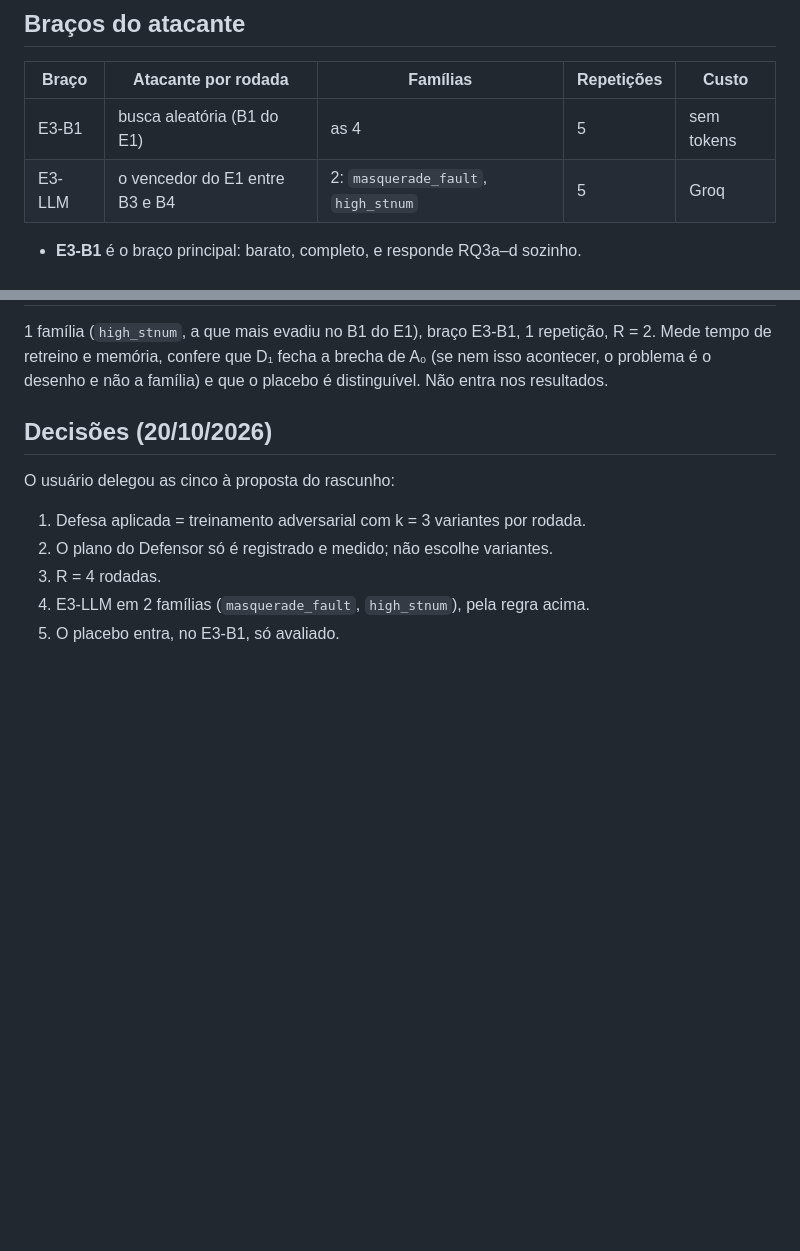
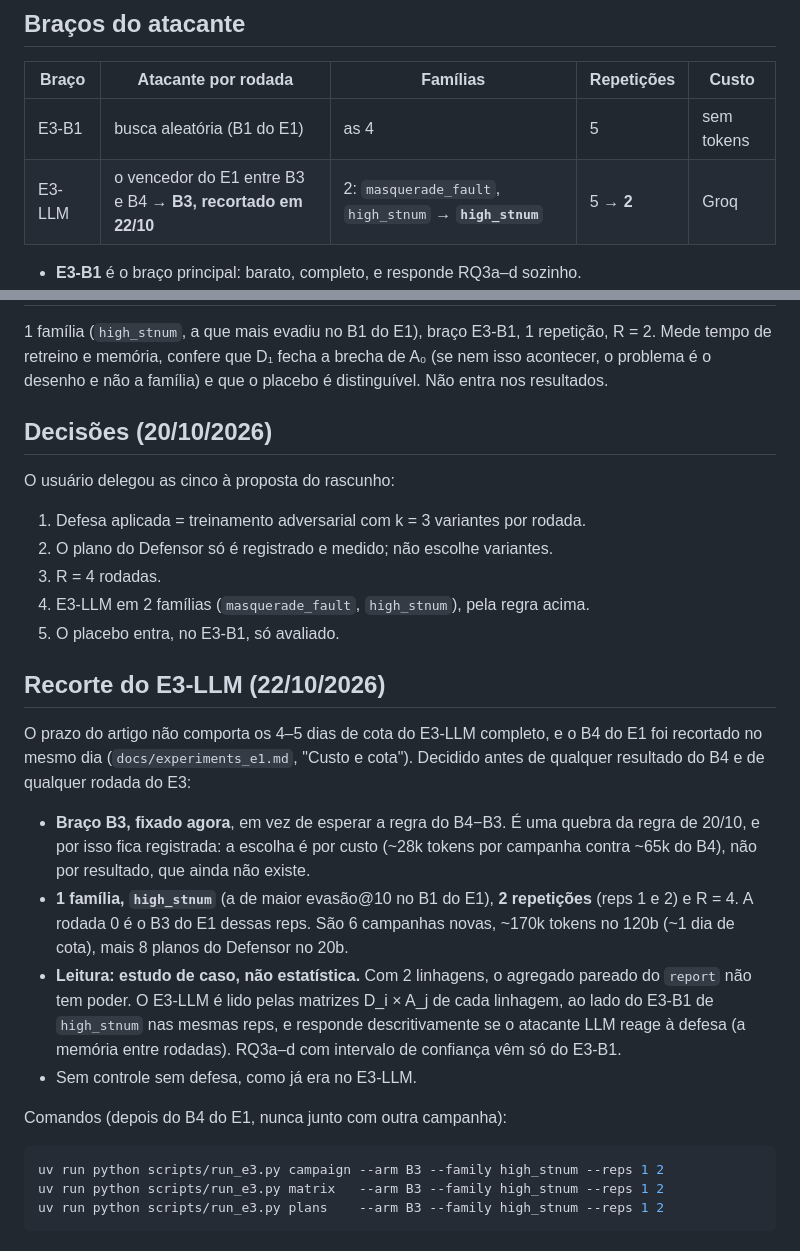
Before and after one commit to sequincozes/ereno-ai, a Markdown page: docs/experiments_e3.md, 2 parts joined by grey strips. Drawn GitHub-style; blank space fills up the shorter version.

Commit message:
docs: cut the E3 LLM arm to B3 on high_stnum with two reps, as a case study

````diff
--- a/docs/experiments_e3.md
+++ b/docs/experiments_e3.md
@@ -97,7 +97,7 @@ interferem na corrida e gastam a cota do 20b, não a do atacante.
 | Braço | Atacante por rodada | Famílias | Repetições | Custo |
 |---|---|---|---|---|
 | E3-B1 | busca aleatória (B1 do E1) | as 4 | 5 | sem tokens |
-| E3-LLM | o vencedor do E1 entre B3 e B4 | 2: `masquerade_fault`, `high_stnum` | 5 | Groq |
+| E3-LLM | o vencedor do E1 entre B3 e B4 → **B3, recortado em 22/10** | 2: `masquerade_fault`, `high_stnum` → **`high_stnum`** | 5 → **2** | Groq |
 
 - **E3-B1** é o braço principal: barato, completo, e responde RQ3a–d sozinho.
 - **Famílias do E3-LLM**, fixadas antes do B3/B4 e só pelo B1 do E1: a de maior
@@ -235,3 +235,32 @@ O usuário delegou as cinco à proposta do rascunho:
 3. R = 4 rodadas.
 4. E3-LLM em 2 famílias (`masquerade_fault`, `high_stnum`), pela regra acima.
 5. O placebo entra, no E3-B1, só avaliado.
+
+## Recorte do E3-LLM (22/10/2026)
+
+O prazo do artigo não comporta os 4–5 dias de cota do E3-LLM completo, e o B4
+do E1 foi recortado no mesmo dia (`docs/experiments_e1.md`, "Custo e cota").
+Decidido antes de qualquer resultado do B4 e de qualquer rodada do E3:
+
+- **Braço B3, fixado agora**, em vez de esperar a regra do B4−B3. É uma
+  quebra da regra de 20/10, e por isso fica registrada: a escolha é por custo
+  (~28k tokens por campanha contra ~65k do B4), não por resultado, que ainda
+  não existe.
+- **1 família, `high_stnum`** (a de maior evasão@10 no B1 do E1), **2
+  repetições** (reps 1 e 2) e R = 4. A rodada 0 é o B3 do E1 dessas reps. São
+  6 campanhas novas, ~170k tokens no 120b (~1 dia de cota), mais 8 planos do
+  Defensor no 20b.
+- **Leitura: estudo de caso, não estatística.** Com 2 linhagens, o agregado
+  pareado do `report` não tem poder. O E3-LLM é lido pelas matrizes D_i × A_j
+  de cada linhagem, ao lado do E3-B1 de `high_stnum` nas mesmas reps, e
+  responde descritivamente se o atacante LLM reage à defesa (a memória entre
+  rodadas). RQ3a–d com intervalo de confiança vêm só do E3-B1.
+- Sem controle sem defesa, como já era no E3-LLM.
+
+Comandos (depois do B4 do E1, nunca junto com outra campanha):
+
+```bash
+uv run python scripts/run_e3.py campaign --arm B3 --family high_stnum --reps 1 2
+uv run python scripts/run_e3.py matrix   --arm B3 --family high_stnum --reps 1 2
+uv run python scripts/run_e3.py plans    --arm B3 --family high_stnum --reps 1 2
+```
````
